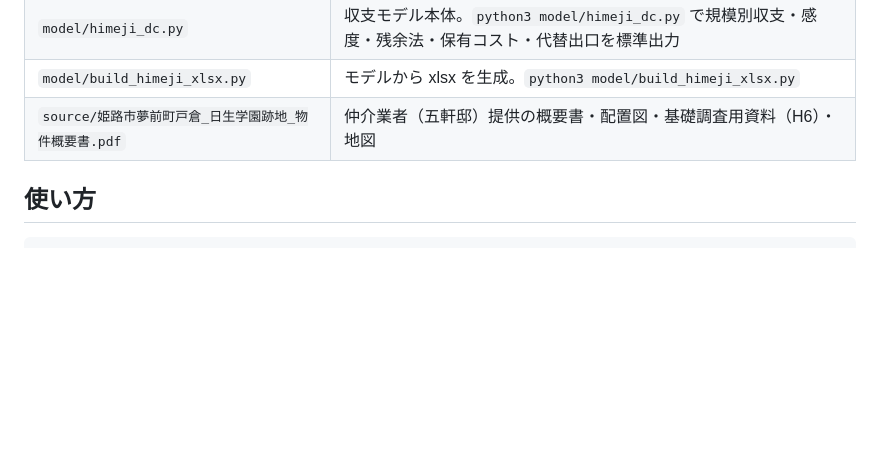
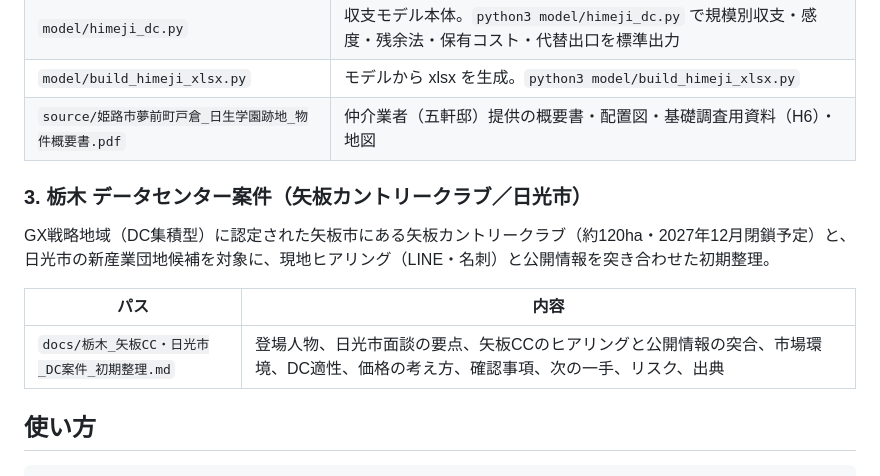
Before and after one commit to ikkeitatsumi/Ikkei, a Markdown page: README.md, the part around the change. Drawn GitHub-style; blank space fills up the shorter version.

````diff
--- a/README.md
+++ b/README.md
@@ -30,6 +30,14 @@
 | `model/build_himeji_xlsx.py` | モデルから xlsx を生成。`python3 model/build_himeji_xlsx.py` |
 | `source/姫路市夢前町戸倉_日生学園跡地_物件概要書.pdf` | 仲介業者（五軒邸）提供の概要書・配置図・基礎調査用資料（H6）・地図 |
 
+### 3. 栃木 データセンター案件（矢板カントリークラブ／日光市）
+
+GX戦略地域（DC集積型）に認定された矢板市にある矢板カントリークラブ（約120ha・2027年12月閉鎖予定）と、日光市の新産業団地候補を対象に、現地ヒアリング（LINE・名刺）と公開情報を突き合わせた初期整理。
+
+| パス | 内容 |
+|---|---|
+| `docs/栃木_矢板CC・日光市_DC案件_初期整理.md` | 登場人物、日光市面談の要点、矢板CCのヒアリングと公開情報の突合、市場環境、DC適性、価格の考え方、確認事項、次の一手、リスク、出典 |
+
 ## 使い方
 
 ```bash
````
Also changed, not shown: docs/栃木_矢板CC・日光市_DC案件_初期整理.md (added, +163 -0 lines).
